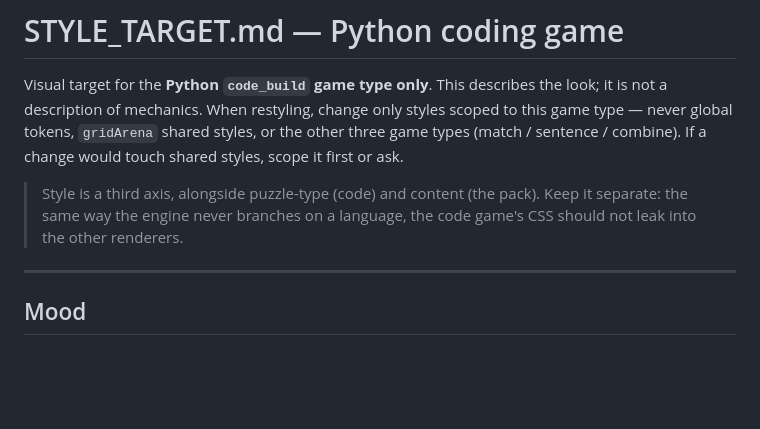
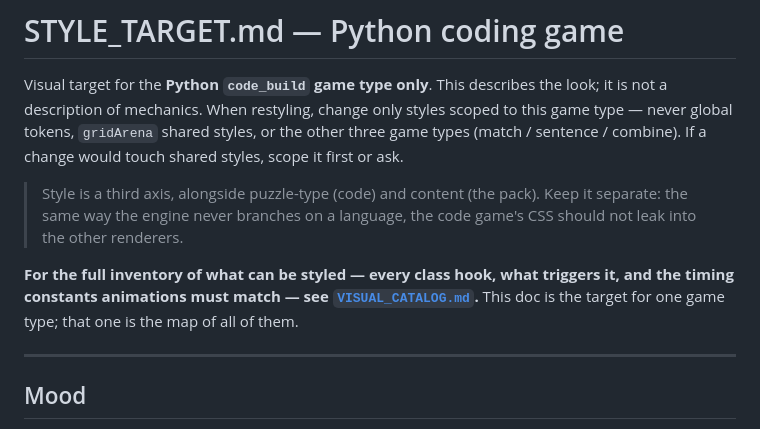
Before and after one commit to weloniheu/PuzzleGameLangs, a Markdown page: src/STYLE_TARGET.md, the part around the change. Drawn GitHub-style; blank space fills up the shorter version.

```diff
--- a/src/STYLE_TARGET.md
+++ b/src/STYLE_TARGET.md
@@ -9,6 +9,10 @@ shared styles, scope it first or ask.
 > Style is a third axis, alongside puzzle-type (code) and content (the pack). Keep
 > it separate: the same way the engine never branches on a language, the code
 > game's CSS should not leak into the other renderers.
+
+**For the full inventory of what can be styled — every class hook, what triggers it,
+and the timing constants animations must match — see [`VISUAL_CATALOG.md`](../VISUAL_CATALOG.md).**
+This doc is the target for one game type; that one is the map of all of them.
 
 ---
 
```
Also changed, not shown: VISUAL_CATALOG.md (added, +238 -0 lines).
